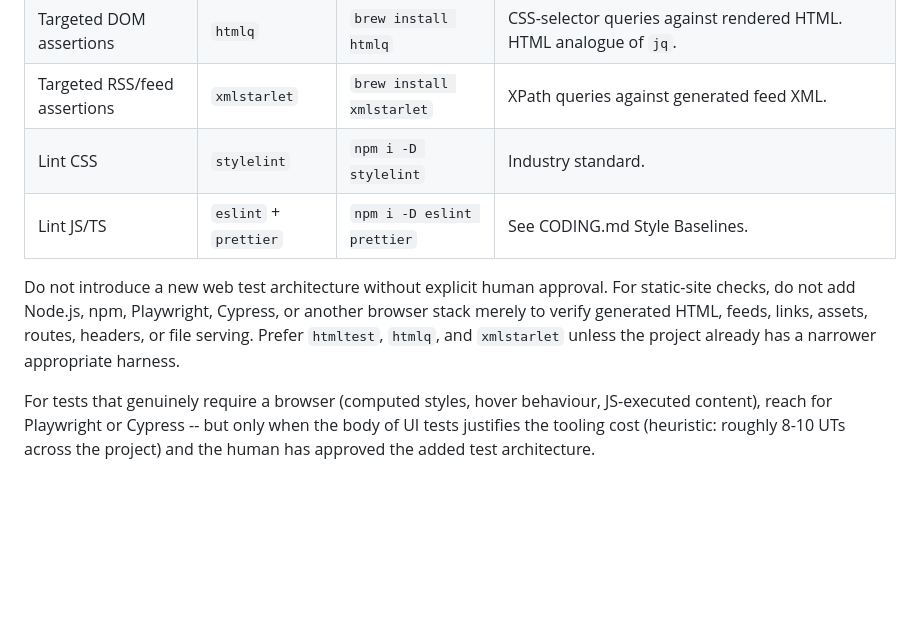
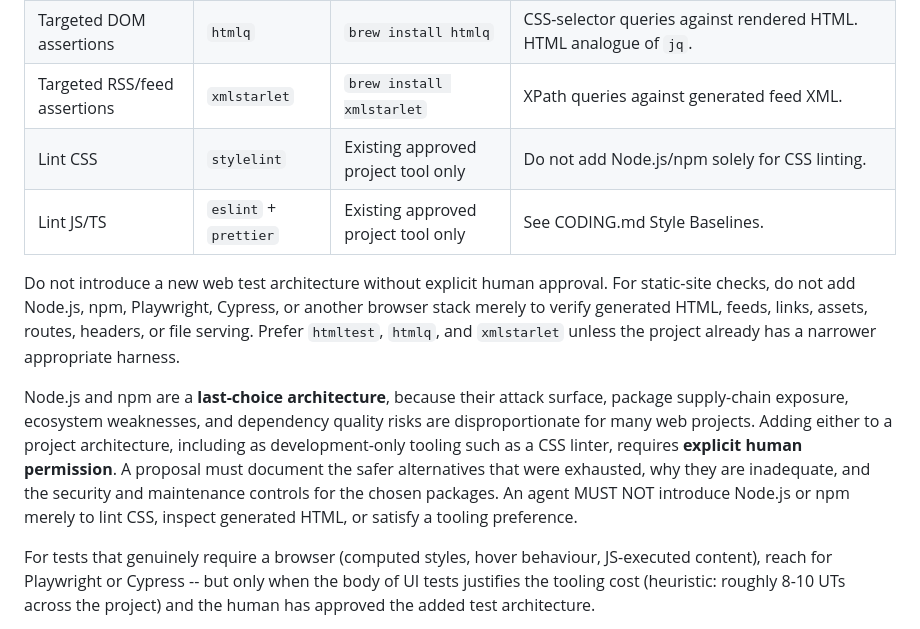
Before and after one commit to tigger-developer/sdlc, a Markdown page: src/technologies/WEB.md, the part around the change. Drawn GitHub-style; blank space fills up the shorter version.

Commit message:
docs: require permission for node and npm

```diff
--- a/src/technologies/WEB.md
+++ b/src/technologies/WEB.md
@@ -75,10 +75,20 @@ Format-aware tools for web content:
 | Broad generated-site validation | `htmltest` | `brew install htmltest` | Broken links, missing assets, malformed markup. Default smoke check for static/generated sites. |
 | Targeted DOM assertions | `htmlq` | `brew install htmlq` | CSS-selector queries against rendered HTML. HTML analogue of `jq`. |
 | Targeted RSS/feed assertions | `xmlstarlet` | `brew install xmlstarlet` | XPath queries against generated feed XML. |
-| Lint CSS | `stylelint` | `npm i -D stylelint` | Industry standard. |
-| Lint JS/TS | `eslint` + `prettier` | `npm i -D eslint prettier` | See CODING.md Style Baselines. |
+| Lint CSS | `stylelint` | Existing approved project tool only | Do not add Node.js/npm solely for CSS linting. |
+| Lint JS/TS | `eslint` + `prettier` | Existing approved project tool only | See CODING.md Style Baselines. |
 
 Do not introduce a new web test architecture without explicit human approval. For static-site checks, do not add Node.js, npm, Playwright, Cypress, or another browser stack merely to verify generated HTML, feeds, links, assets, routes, headers, or file serving. Prefer `htmltest`, `htmlq`, and `xmlstarlet` unless the project already has a narrower appropriate harness.
+
+Node.js and npm are a **last-choice architecture**, because their attack
+surface, package supply-chain exposure, ecosystem weaknesses, and dependency
+quality risks are disproportionate for many web projects. Adding either to a
+project architecture, including as development-only tooling such as a CSS
+linter, requires **explicit human permission**. A proposal must document the
+safer alternatives that were exhausted, why they are inadequate, and the
+security and maintenance controls for the chosen packages. An agent MUST NOT
+introduce Node.js or npm merely to lint CSS, inspect generated HTML, or satisfy
+a tooling preference.
 
 For tests that genuinely require a browser (computed styles, hover behaviour, JS-executed content), reach for Playwright or Cypress -- but only when the body of UI tests justifies the tooling cost (heuristic: roughly 8-10 UTs across the project) and the human has approved the added test architecture.
 
```
Also changed, not shown: CHANGELOG.md (+7 -0 lines), src/technologies/NODE.md (+9 -5 lines).
